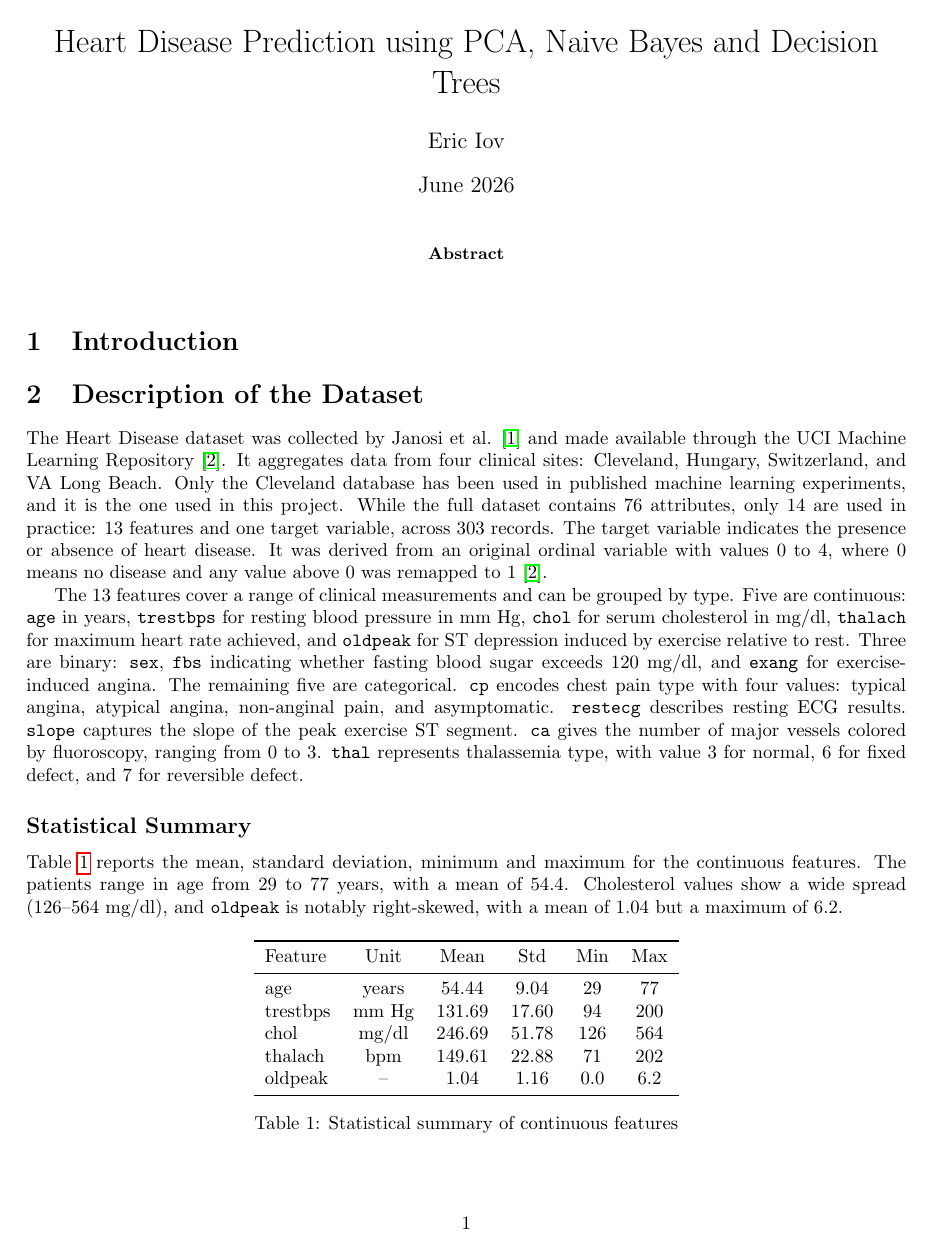
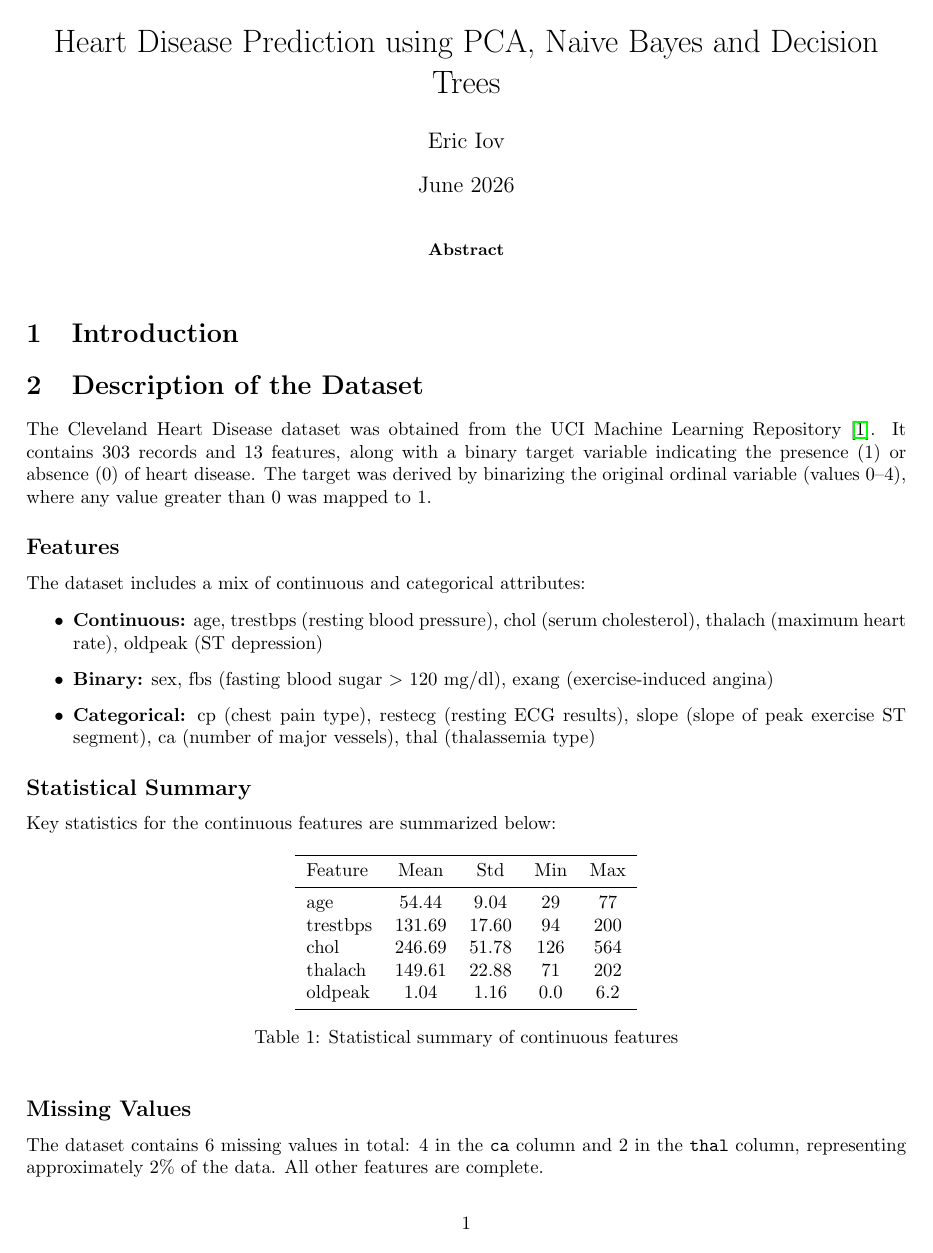
Before and after one commit to EricIovRobert/DataMining, a LaTeX paper (report.tex): page 1 of 4. Compiled offline with pdfLaTeX.

Commit message:
Revert "step1"
This reverts commit ade07391d1a79b7a7388d7f7c8efeee4ab7e544e.

```diff
--- a/report.tex
+++ b/report.tex
@@ -22,25 +22,33 @@
 
 \section{Description of the Dataset}
 
-The Heart Disease dataset was collected by Janosi et al. \cite{janosi1989} and made available through the UCI Machine Learning Repository \cite{uci}. It aggregates data from four clinical sites: Cleveland, Hungary, Switzerland, and VA Long Beach. Only the Cleveland database has been used in published machine learning experiments, and it is the one used in this project. While the full dataset contains 76 attributes, only 14 are used in practice: 13 features and one target variable, across 303 records. The target variable indicates the presence or absence of heart disease. It was derived from an original ordinal variable with values 0 to 4, where 0 means no disease and any value above 0 was remapped to 1 \cite{uci}.
+The Cleveland Heart Disease dataset was obtained from the UCI Machine Learning Repository \cite{uci}. It contains 303 records and 13 features, along with a binary target variable indicating the presence (1) or absence (0) of heart disease. The target was derived by binarizing the original ordinal variable (values 0–4), where any value greater than 0 was mapped to 1.
 
-The 13 features cover a range of clinical measurements and can be grouped by type. Five are continuous: \texttt{age} in years, \texttt{trestbps} for resting blood pressure in mm Hg, \texttt{chol} for serum cholesterol in mg/dl, \texttt{thalach} for maximum heart rate achieved, and \texttt{oldpeak} for ST depression induced by exercise relative to rest. Three are binary: \texttt{sex}, \texttt{fbs} indicating whether fasting blood sugar exceeds 120 mg/dl, and \texttt{exang} for exercise-induced angina. The remaining five are categorical. \texttt{cp} encodes chest pain type with four values: typical angina, atypical angina, non-anginal pain, and asymptomatic. \texttt{restecg} describes resting ECG results. \texttt{slope} captures the slope of the peak exercise ST segment. \texttt{ca} gives the number of major vessels colored by fluoroscopy, ranging from 0 to 3. \texttt{thal} represents thalassemia type, with value 3 for normal, 6 for fixed defect, and 7 for reversible defect.
+\subsection*{Features}
+
+The dataset includes a mix of continuous and categorical attributes:
+
+\begin{itemize}
+    \item \textbf{Continuous:} age, trestbps (resting blood pressure), chol (serum cholesterol), thalach (maximum heart rate), oldpeak (ST depression)
+    \item \textbf{Binary:} sex, fbs (fasting blood sugar $>$ 120 mg/dl), exang (exercise-induced angina)
+    \item \textbf{Categorical:} cp (chest pain type), restecg (resting ECG results), slope (slope of peak exercise ST segment), ca (number of major vessels), thal (thalassemia type)
+\end{itemize}
 
 \subsection*{Statistical Summary}
 
-Table \ref{tab:stats} reports the mean, standard deviation, minimum and maximum for the continuous features. The patients range in age from 29 to 77 years, with a mean of 54.4. Cholesterol values show a wide spread (126--564 mg/dl), and \texttt{oldpeak} is notably right-skewed, with a mean of 1.04 but a maximum of 6.2.
+Key statistics for the continuous features are summarized below:
 
 \begin{table}[h]
 \centering
-\begin{tabular}{lccccc}
+\begin{tabular}{lcccc}
 \toprule
-Feature & Unit & Mean & Std & Min & Max \\
+Feature & Mean & Std & Min & Max \\
 \midrule
-age       & years  & 54.44  & 9.04  & 29  & 77  \\
-trestbps  & mm Hg  & 131.69 & 17.60 & 94  & 200 \\
-chol      & mg/dl  & 246.69 & 51.78 & 126 & 564 \\
-thalach   & bpm    & 149.61 & 22.88 & 71  & 202 \\
-oldpeak   & --     & 1.04   & 1.16  & 0.0 & 6.2 \\
+age       & 54.44 & 9.04  & 29  & 77  \\
+trestbps  & 131.69 & 17.60 & 94  & 200 \\
+chol      & 246.69 & 51.78 & 126 & 564 \\
+thalach   & 149.61 & 22.88 & 71  & 202 \\
+oldpeak   & 1.04  & 1.16  & 0.0 & 6.2 \\
 \bottomrule
 \end{tabular}
 \caption{Statistical summary of continuous features}
@@ -49,7 +56,7 @@ oldpeak   & --     & 1.04   & 1.16  & 0.0 & 6.2 \\
 
 \subsection*{Missing Values}
 
-The dataset is nearly complete. Only 6 values are missing across the entire dataset: 4 in the \texttt{ca} column and 2 in \texttt{thal}. All other features are fully observed.
+The dataset contains 6 missing values in total: 4 in the \texttt{ca} column and 2 in the \texttt{thal} column, representing approximately 2\% of the data. All other features are complete.
 
 \subsection*{Class Distribution}
 
```
Also changed, not shown: CLAUDE.md (+0 -10 lines), report.tex (24 more changed lines).
